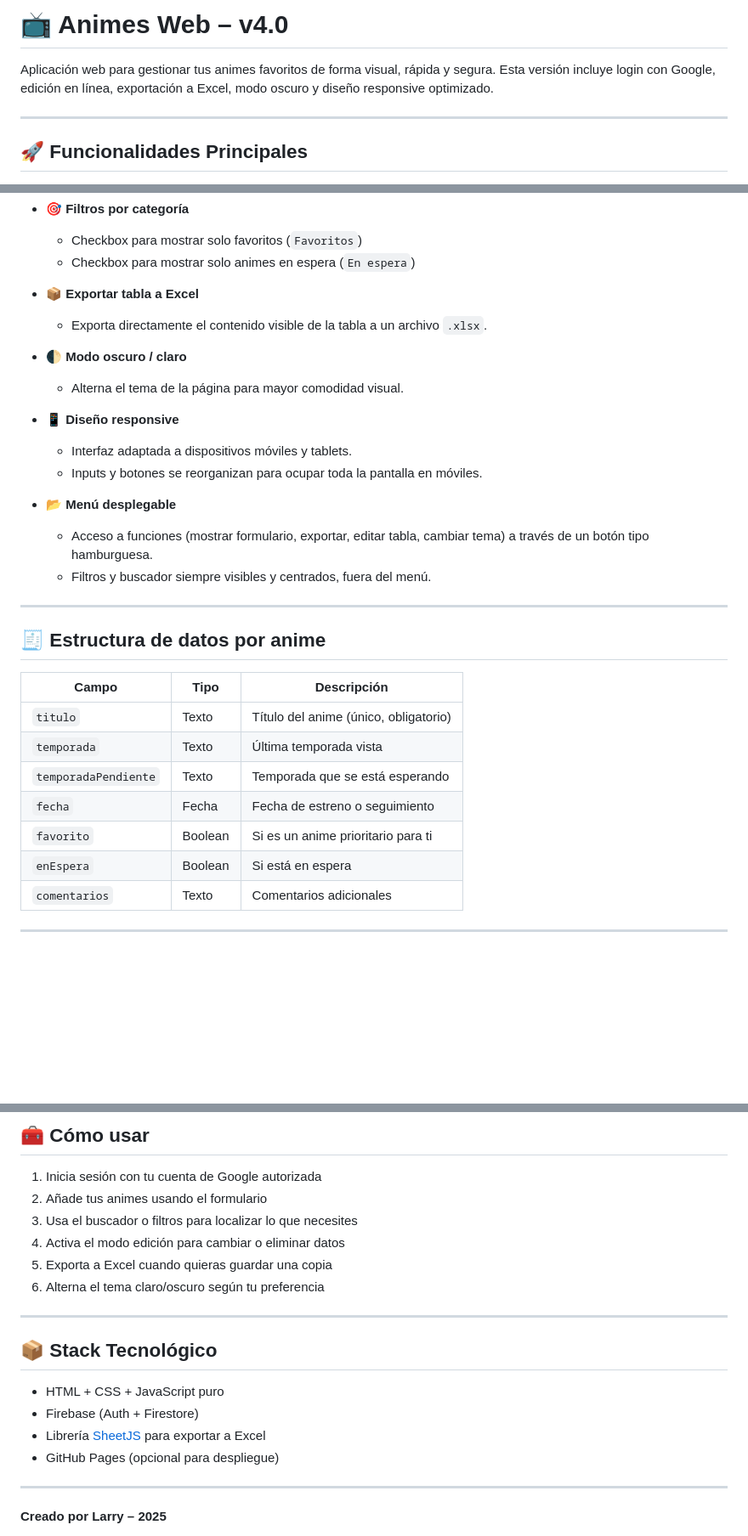
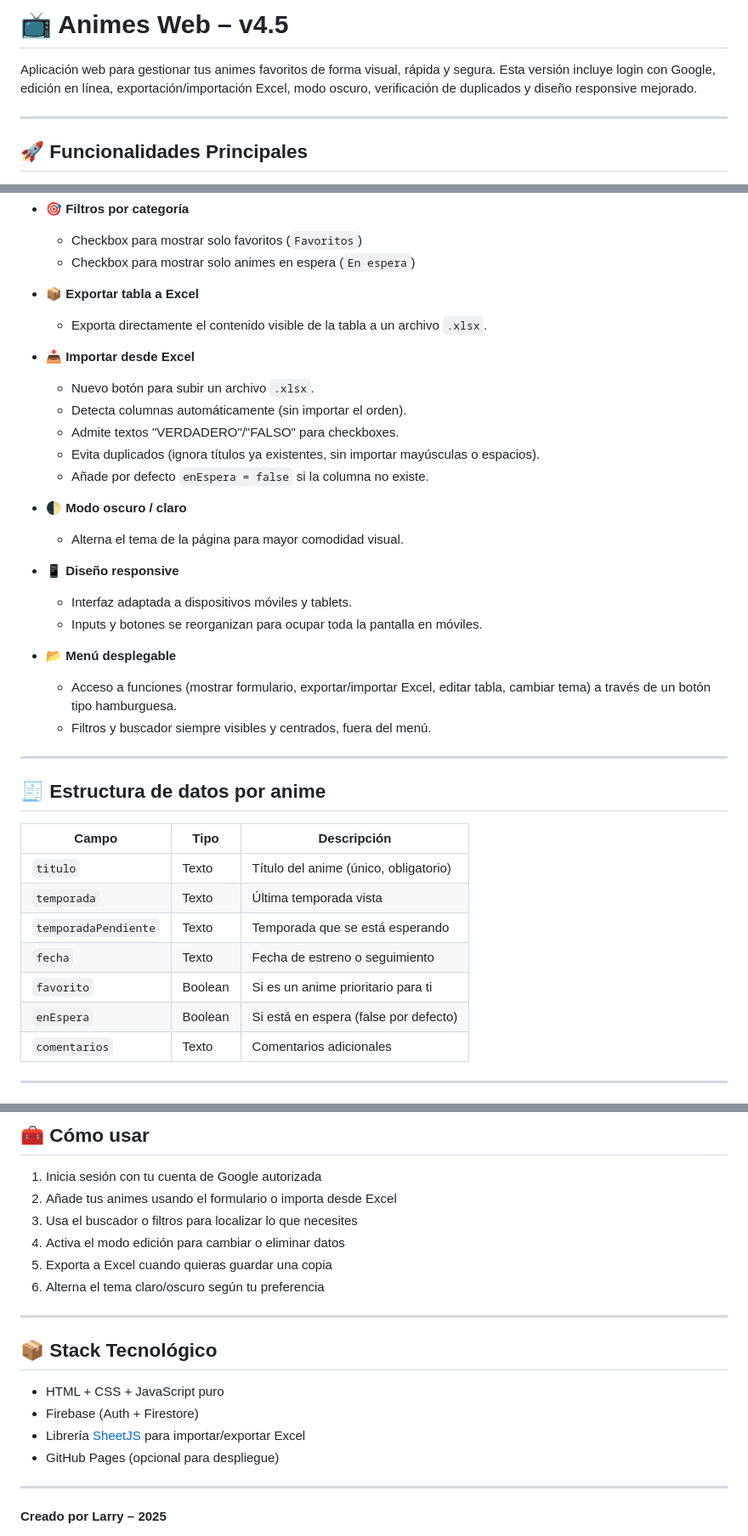
Before and after one commit to LarryM17/Animes_web, a Markdown page: README.md, 3 parts joined by grey strips. Shown at 85% size. GitHub-like rendering; blank space fills up the shorter version.

Commit message:
v4.5 readme

```diff
--- a/README.md
+++ b/README.md
@@ -1,6 +1,6 @@
-# 📺 Animes Web – v4.0
+# 📺 Animes Web – v4.5
 
-Aplicación web para gestionar tus animes favoritos de forma visual, rápida y segura. Esta versión incluye login con Google, edición en línea, exportación a Excel, modo oscuro y diseño responsive optimizado.
+Aplicación web para gestionar tus animes favoritos de forma visual, rápida y segura. Esta versión incluye login con Google, edición en línea, exportación/importación Excel, modo oscuro, verificación de duplicados y diseño responsive mejorado.
 
 ---
 
@@ -29,6 +29,13 @@ Aplicación web para gestionar tus animes favoritos de forma visual, rápida y s
 - 📦 **Exportar tabla a Excel**
   - Exporta directamente el contenido visible de la tabla a un archivo `.xlsx`.
 
+- 📥 **Importar desde Excel**
+  - Nuevo botón para subir un archivo `.xlsx`.
+  - Detecta columnas automáticamente (sin importar el orden).
+  - Admite textos "VERDADERO"/"FALSO" para checkboxes.
+  - Evita duplicados (ignora títulos ya existentes, sin importar mayúsculas o espacios).
+  - Añade por defecto `enEspera = false` si la columna no existe.
+
 - 🌓 **Modo oscuro / claro**
   - Alterna el tema de la página para mayor comodidad visual.
 
@@ -37,7 +44,7 @@ Aplicación web para gestionar tus animes favoritos de forma visual, rápida y s
   - Inputs y botones se reorganizan para ocupar toda la pantalla en móviles.
 
 - 📂 **Menú desplegable**
-  - Acceso a funciones (mostrar formulario, exportar, editar tabla, cambiar tema) a través de un botón tipo hamburguesa.
+  - Acceso a funciones (mostrar formulario, exportar/importar Excel, editar tabla, cambiar tema) a través de un botón tipo hamburguesa.
   - Filtros y buscador siempre visibles y centrados, fuera del menú.
 
 ---
@@ -49,9 +56,9 @@ Aplicación web para gestionar tus animes favoritos de forma visual, rápida y s
 | `titulo`             | Texto      | Título del anime (único, obligatorio)       |
 | `temporada`          | Texto      | Última temporada vista                      |
 | `temporadaPendiente` | Texto      | Temporada que se está esperando             |
-| `fecha`              | Fecha      | Fecha de estreno o seguimiento              |
+| `fecha`              | Texto      | Fecha de estreno o seguimiento              |
 | `favorito`           | Boolean    | Si es un anime prioritario para ti          |
-| `enEspera`           | Boolean    | Si está en espera                           |
+| `enEspera`           | Boolean    | Si está en espera (false por defecto)       |
 | `comentarios`        | Texto      | Comentarios adicionales                     |
 
 ---
@@ -67,7 +74,7 @@ Aplicación web para gestionar tus animes favoritos de forma visual, rápida y s
 ## 🧰 Cómo usar
 
 1. Inicia sesión con tu cuenta de Google autorizada
-2. Añade tus animes usando el formulario
+2. Añade tus animes usando el formulario o importa desde Excel
 3. Usa el buscador o filtros para localizar lo que necesites
 4. Activa el modo edición para cambiar o eliminar datos
 5. Exporta a Excel cuando quieras guardar una copia
@@ -79,7 +86,7 @@ Aplicación web para gestionar tus animes favoritos de forma visual, rápida y s
 
 - HTML + CSS + JavaScript puro
 - Firebase (Auth + Firestore)
-- Librería [SheetJS](https://sheetjs.com/) para exportar a Excel
+- Librería [SheetJS](https://sheetjs.com/) para importar/exportar Excel
 - GitHub Pages (opcional para despliegue)
 
 ---
```
